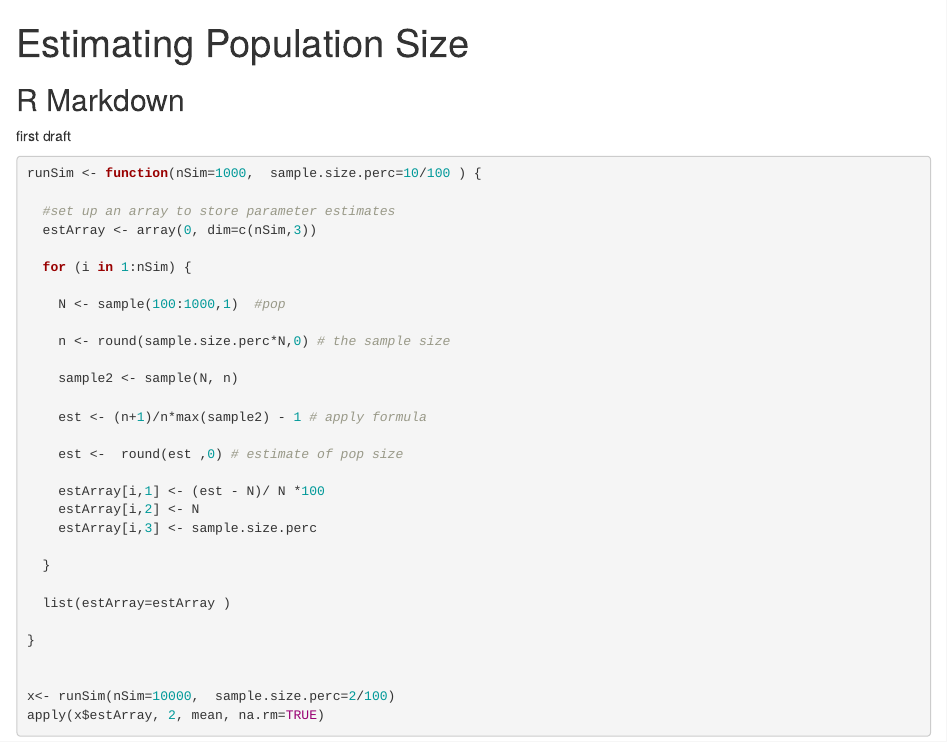
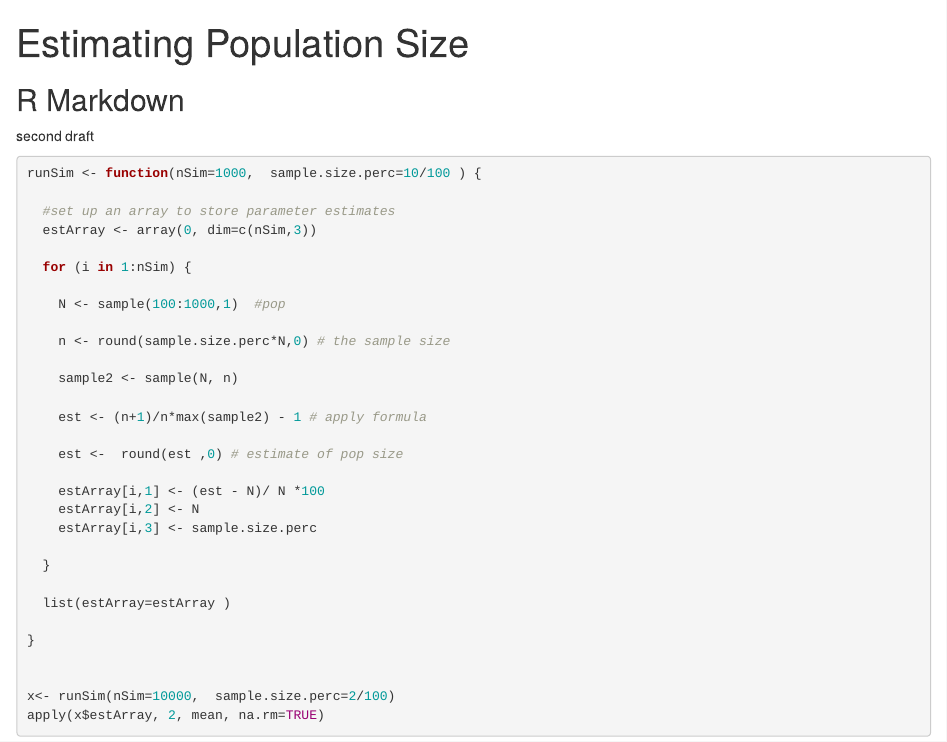
Before and after one commit to eamonn2014/Estimating-the-Size-of-a-Population, an R Markdown document (Estimating-the-Size-of-a-Population.Rmd): the page in a window 1100 px wide, from its top. Rendered offline with R 4.5, knitr and Pandoc, with nearby package versions; code that draws random numbers runs with fixed seeds of ours.

Commit message:
second draft test

````diff
--- a/Estimating-the-Size-of-a-Population.Rmd
+++ b/Estimating-the-Size-of-a-Population.Rmd
@@ -9,7 +9,7 @@ knitr::opts_chunk$set(echo = TRUE)
 
 ## R Markdown
 
-first draft
+second draft
 
 ```{r cars}
 
````
